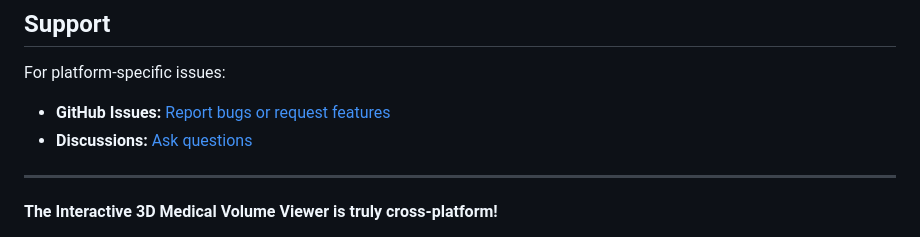
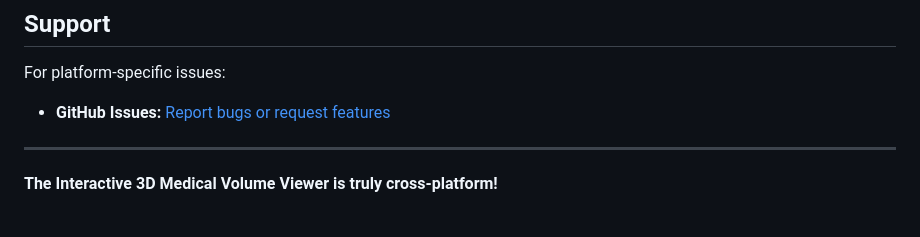
Before and after one commit to aeinkoupaei/medical-visualization, a Markdown page: CROSS_PLATFORM_SUPPORT.md, the part around the change. GitHub-like rendering.

```diff
--- a/CROSS_PLATFORM_SUPPORT.md
+++ b/CROSS_PLATFORM_SUPPORT.md
@@ -196,7 +196,6 @@ Exported HTML files:
 
 For platform-specific issues:
 - **GitHub Issues:** [Report bugs or request features](https://github.com/aeinkoupaei/medical-visualization/issues)
-- **Discussions:** [Ask questions](https://github.com/aeinkoupaei/medical-visualization/discussions)
 
 ---
 
```
